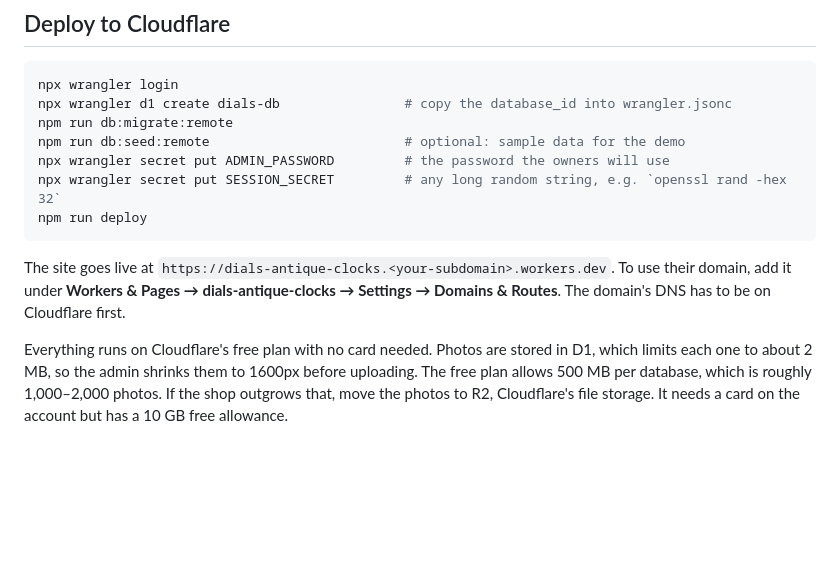
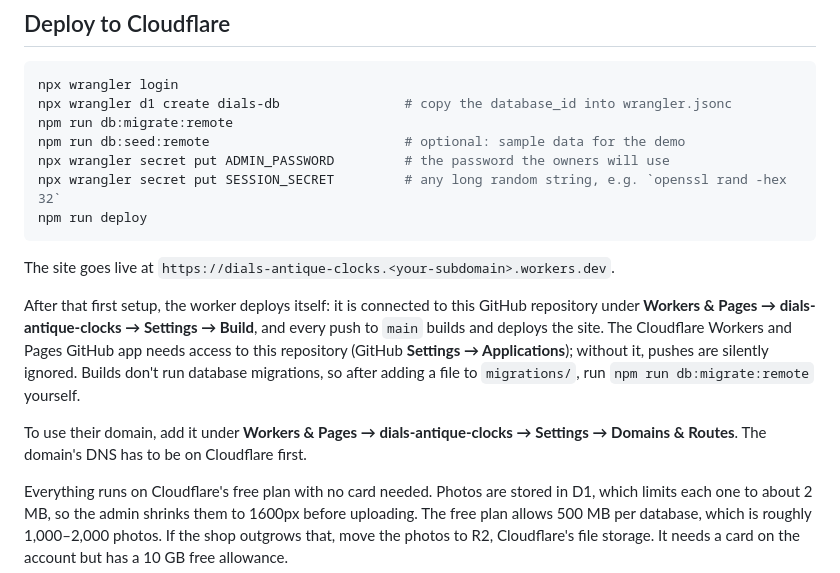
Before and after one commit to johnnyhbates2001/Dials-antique-clocks, a Markdown page: README.md, the part around the change. Drawn GitHub-style; blank space fills up the shorter version.

Commit message:
Document automatic deploys from main
Co-Authored-By: Claude Opus 5.5 <noreply@anthropic.com>
Claude-Session: https://claude.ai/code/session_0195tij7yoWDsnMJJQXe7kYo

````diff
--- a/README.md
+++ b/README.md
@@ -59,7 +59,11 @@ npx wrangler secret put SESSION_SECRET         # any long random string, e.g. `o
 npm run deploy
 ```
 
-The site goes live at `https://dials-antique-clocks.<your-subdomain>.workers.dev`. To use their domain, add it under **Workers & Pages → dials-antique-clocks → Settings → Domains & Routes**. The domain's DNS has to be on Cloudflare first.
+The site goes live at `https://dials-antique-clocks.<your-subdomain>.workers.dev`.
+
+After that first setup, the worker deploys itself: it is connected to this GitHub repository under **Workers & Pages → dials-antique-clocks → Settings → Build**, and every push to `main` builds and deploys the site. The Cloudflare Workers and Pages GitHub app needs access to this repository (GitHub **Settings → Applications**); without it, pushes are silently ignored. Builds don't run database migrations, so after adding a file to `migrations/`, run `npm run db:migrate:remote` yourself.
+
+To use their domain, add it under **Workers & Pages → dials-antique-clocks → Settings → Domains & Routes**. The domain's DNS has to be on Cloudflare first.
 
 Everything runs on Cloudflare's free plan with no card needed. Photos are stored in D1, which limits each one to about 2 MB, so the admin shrinks them to 1600px before uploading. The free plan allows 500 MB per database, which is roughly 1,000–2,000 photos. If the shop outgrows that, move the photos to R2, Cloudflare's file storage. It needs a card on the account but has a 10 GB free allowance.
 
````
